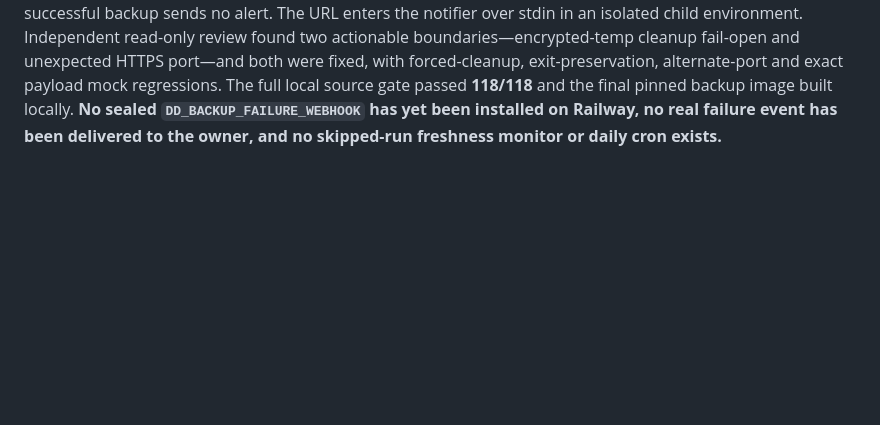
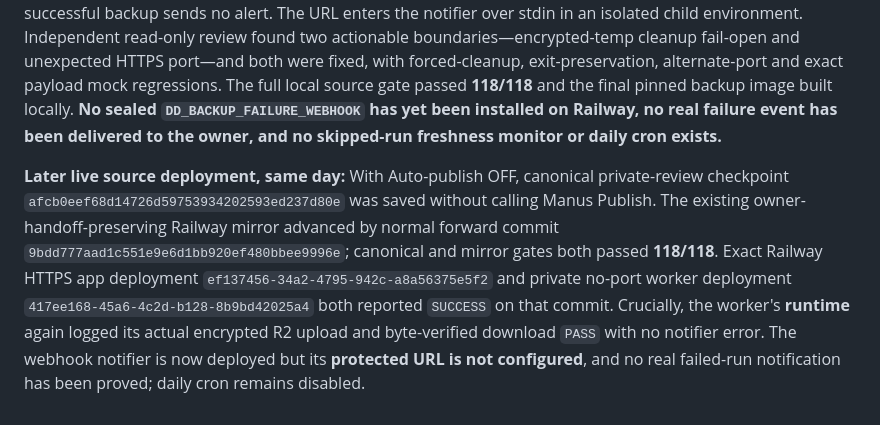
Before and after one commit to fairoosansar-coder/dragon-dawwa-railway-deploy, a Markdown page: docs/ACCEPTANCE.md, the part around the change. Rendered like a GitHub page; blank space fills up the shorter version.

Commit message:
Record tested alert-image rollout and unresolved cron gate

```diff
--- a/docs/ACCEPTANCE.md
+++ b/docs/ACCEPTANCE.md
@@ -181,3 +181,5 @@ The private R2 Standard bucket and a no-port backup worker exist. A source-based
 - **Release boundary:** Do **not** turn on `15 2 * * *` UTC yet. A functioning owner-visible failure alert and missed/overlapped-run freshness check have not been proved, and automatic 35-day deletion remains separately owner-controlled. Dedicated Quran Foundation credentials are still absent; no second human, copied-cookie live replay, native iOS/Android audio or scholarly/native-language review was performed. No public community launch or original Site/D1 mutation occurred.
 
 **Alert mitigation prepared, not yet live:** A narrowly filtered [Manus Trigger for the private backup worker's process failure](manus-resource://manus-triggers/trigger/RMpXPdAy9PR97gc5WnYbkk) is enabled and ready to receive JSON `POST` events. The source wrapper now posts only a fixed event name, intended project/service IDs, UTC and nonzero exit status to that allowlisted HTTPS endpoint on failure; it never sends the database URL, R2 credentials, passphrase, protected webhook URL or raw logs, and a successful backup sends no alert. The URL enters the notifier over stdin in an isolated child environment. Independent read-only review found two actionable boundaries—encrypted-temp cleanup fail-open and unexpected HTTPS port—and both were fixed, with forced-cleanup, exit-preservation, alternate-port and exact payload mock regressions. The full local source gate passed **118/118** and the final pinned backup image built locally. **No sealed `DD_BACKUP_FAILURE_WEBHOOK` has yet been installed on Railway, no real failure event has been delivered to the owner, and no skipped-run freshness monitor or daily cron exists.**
+
+**Later live source deployment, same day:** With Auto-publish OFF, canonical private-review checkpoint `afcb0eef68d14726d59753934202593ed237d80e` was saved without calling Manus Publish. The existing owner-handoff-preserving Railway mirror advanced by normal forward commit `9bdd777aad1c551e9e6d1bb920ef480bbee9996e`; canonical and mirror gates both passed **118/118**. Exact Railway HTTPS app deployment `ef137456-34a2-4795-942c-a8a56375e5f2` and private no-port worker deployment `417ee168-45a6-4c2d-b128-8b9bd42025a4` both reported `SUCCESS` on that commit. Crucially, the worker's **runtime** again logged its actual encrypted R2 upload and byte-verified download `PASS` with no notifier error. The webhook notifier is now deployed but its **protected URL is not configured**, and no real failed-run notification has been proved; daily cron remains disabled.
```
Also changed, not shown: TODO.md (+1 -1 lines).
